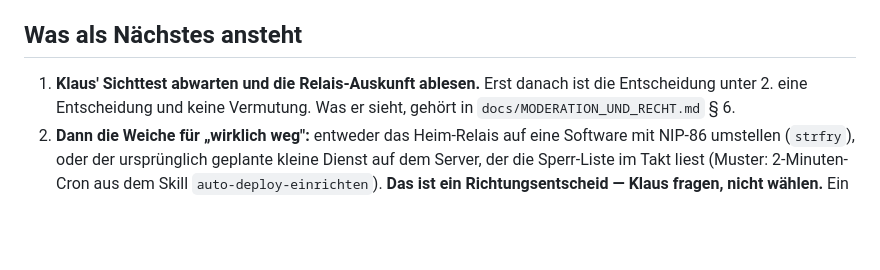
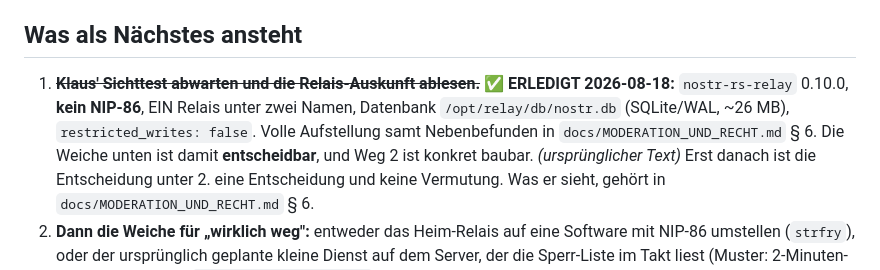
Before and after one commit to lausiklauskn-png/Kimboard, a Markdown page: docs/BRIEF_NAECHSTE_SITZUNG.md, the part around the change. GitHub-like rendering; blank space fills up the shorter version.

Commit message:
Brief: Punkt 1 als erledigt markieren (Relais-Auskunft liegt vor)

```diff
--- a/docs/BRIEF_NAECHSTE_SITZUNG.md
+++ b/docs/BRIEF_NAECHSTE_SITZUNG.md
@@ -53,7 +53,13 @@ was Klaus wollte.
 
 ## Was als Nächstes ansteht
 
-1. **Klaus' Sichttest abwarten und die Relais-Auskunft ablesen.** Erst danach
+1. ~~**Klaus' Sichttest abwarten und die Relais-Auskunft ablesen.**~~
+   **✅ ERLEDIGT 2026-08-18:** `nostr-rs-relay` 0.10.0, **kein NIP-86**, EIN
+   Relais unter zwei Namen, Datenbank `/opt/relay/db/nostr.db` (SQLite/WAL,
+   ~26 MB), `restricted_writes: false`. Volle Aufstellung samt Nebenbefunden in
+   `docs/MODERATION_UND_RECHT.md` § 6. Die Weiche unten ist damit
+   **entscheidbar**, und Weg 2 ist konkret baubar.
+   *(ursprünglicher Text)* Erst danach
    ist die Entscheidung unter 2. eine Entscheidung und keine Vermutung. Was er
    sieht, gehört in `docs/MODERATION_UND_RECHT.md` § 6.
 2. **Dann die Weiche für „wirklich weg":** entweder das Heim-Relais auf eine
```
